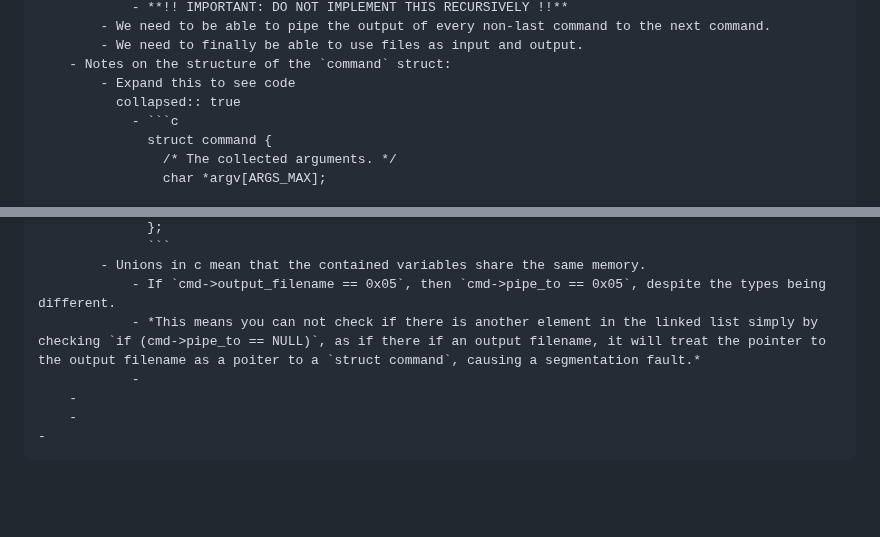
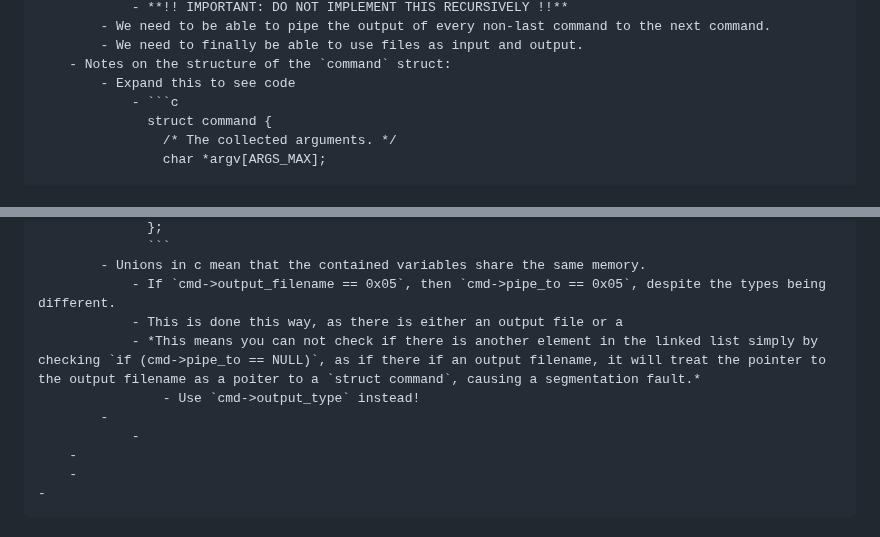
Before and after one commit to CSCI-442-Mines/lukes-notes, a Markdown page: journals/2024_02_13.md, 2 parts joined by grey strips. GitHub-like rendering; blank space fills up the shorter version.

Commit message:
Auto saved by Logseq

````diff
--- a/journals/2024_02_13.md
+++ b/journals/2024_02_13.md
@@ -78,7 +78,6 @@
 			- We need to finally be able to use files as input and output.
 		- Notes on the structure of the `command` struct:
 			- Expand this to see code
-			  collapsed:: true
 				- ```c
 				  struct command {
 				  	/* The collected arguments. */
@@ -117,7 +116,10 @@
 				  ```
 			- Unions in c mean that the contained variables share the same memory.
 				- If `cmd->output_filename == 0x05`, then `cmd->pipe_to == 0x05`, despite the types being different.
+				- This is done this way, as there is either an output file or a
 				- *This means you can not check if there is another element in the linked list simply by checking `if (cmd->pipe_to == NULL)`, as if there if an output filename, it will treat the pointer to the output filename as a poiter to a `struct command`, causing a segmentation fault.*
+					- Use `cmd->output_type` instead!
+			-
 				-
 		-
 		-
````
